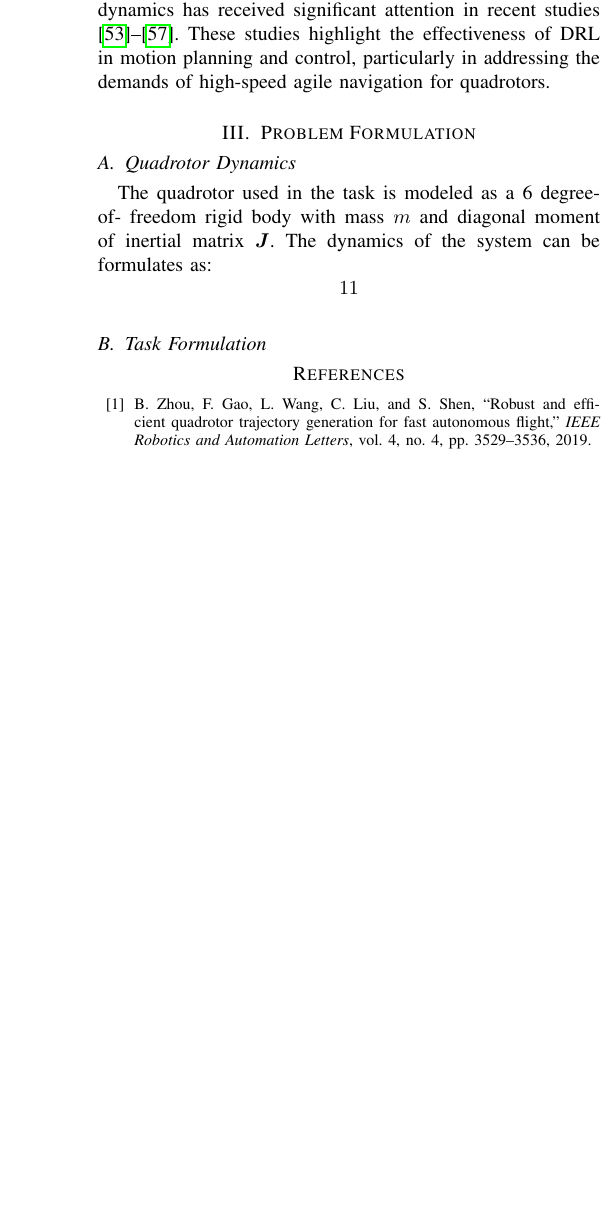
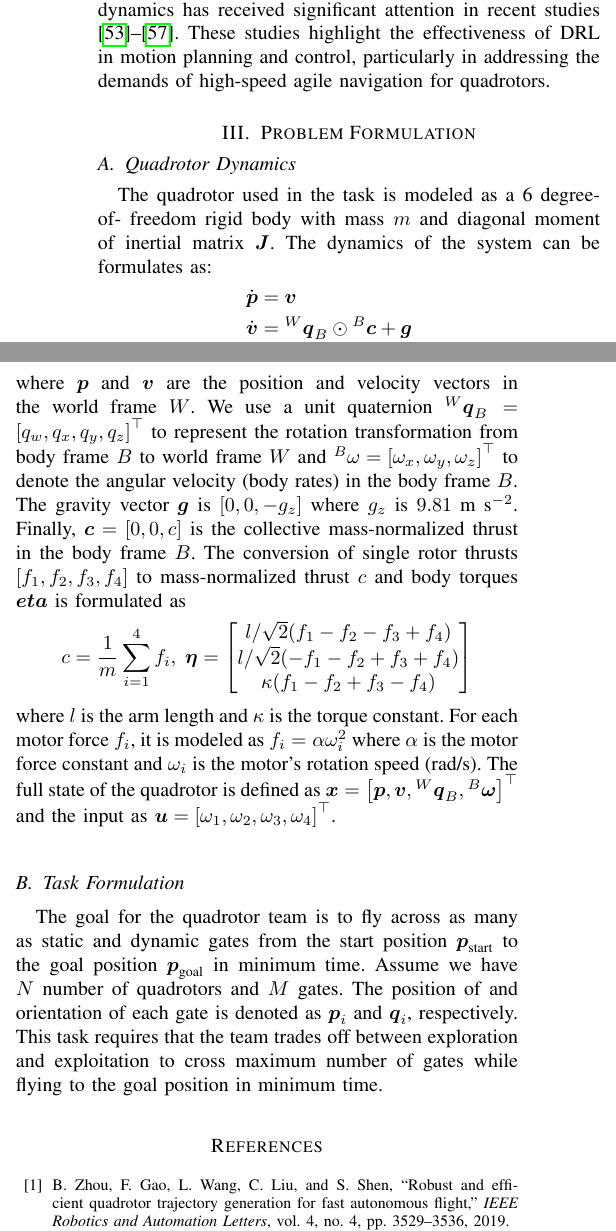
Before and after one commit to zhangbaozhe/ug_capstone, a LaTeX paper (reports/mid/report.tex): part of one column of page 4 of 5 before the commit and two parts of the columns of page 4 of 6 after it, the two joined at a grey line, cut so that both start at the same text, the shorter picture padded with empty space. Compiled offline with pdfLaTeX.

Commit message:
finished mid draft

```diff
--- a/reports/mid/report.tex
+++ b/reports/mid/report.tex
@@ -541,4 +541,6 @@ inertial matrix $\B{J}$.
 The dynamics of the system can be formulates as:
 \[
 \begin{aligned}
-  11
+  \dot{\B{p}} &= \B{v}
+  \\
+  \dot{\B{v}} &= {}^W\B{q}_B \odot {}^B\B{c} + \B{g}
@@ -545,7 +552,54 @@ The dynamics of the system can be formulates as:
 \end{aligned}
 \]
+where $\B{p}$ and $\B{v}$ are the position and velocity
+vectors in the world frame $W$.
+We use a unit quaternion
+${}^W\B{q}_B = \left[q_w, q_x, q_y, q_z\right]^\top$
+to represent the rotation transformation from body frame
+$B$ to world frame $W$
+and
+${}^B\omega = \left[\omega_x, \omega_y, \omega_z\right]^\top$ to denote the angular velocity (body rates) in the
+body frame $B$.
+The gravity vector $\B{g}$ is $\left[0,0,-g_z\right]$ where
+$g_z$ is $9.81\;\text{m}\;\text{s}^{-2}$.
+Finally, $\B{c} = \left[0,0,c\right]$ is the collective
+mass-normalized thrust in the body frame $B$.
+The conversion of single rotor thrusts
+$\left[f_1, f_2, f_3, f_4\right]$ to
+mass-normalized thrust $c$
+and body torques $\B{eta}$ is formulated as
+\[
+  c = \frac{1}{m}\sum_{i=1}^4 f_i,\;
+  \B{\eta} =
+  \begin{bmatrix}
+    l/\sqrt{2}(f_1 - f_2 - f_3 + f_4) \\
+    l/\sqrt{2}(-f_1 - f_2 + f_3 + f_4) \\
+    \kappa(f_1 - f_2 + f_3 - f_4)
+  \end{bmatrix}
+\]
+where $l$ is the arm length and $\kappa$ is the torque
+constant.
+For each motor force $f_i$, it is modeled as
+$f_i = \alpha \omega_i^2$ where $\alpha$ is the motor
+force constant and $\omega_i$ is the motor's rotation speed
+(rad/s).
+The full state of the quadrotor is defined as
+$\B{x} = \left[\B{p}, \B{v}, {}^W{\B{q}}_B,
+{}^B\B{\omega}\right]^\top$ and the input as
+$\B{u} = \left[\omega_1, \omega_2, \omega_3,
+\omega_4\right]^\top$.
 
 \subsection{Task Formulation}
+The goal for the quadrotor team is to fly across as many as
+static and dynamic gates from the start position
+$\B{p}_\text{start}$ to the goal position
+$\B{p}_\text{goal}$ in minimum time.
+Assume we have $N$ number of quadrotors and $M$ gates.
+The position of and orientation of each gate is denoted
+as $\B{p}_i$ and $\B{q}_i$, respectively.
+This task requires that the team trades off between
+exploration and exploitation to cross maximum number of
+gates while flying to the goal position in minimum time.
 
 \bibliographystyle{IEEEtran}
 \bibliography{report}
```
Also changed, not shown: reports/mid/report.tex (7 more changed lines).
